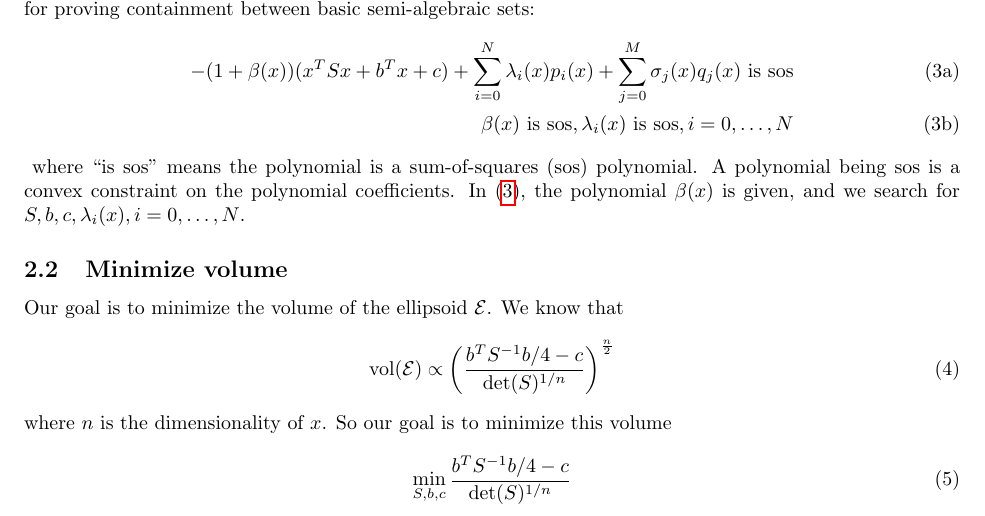
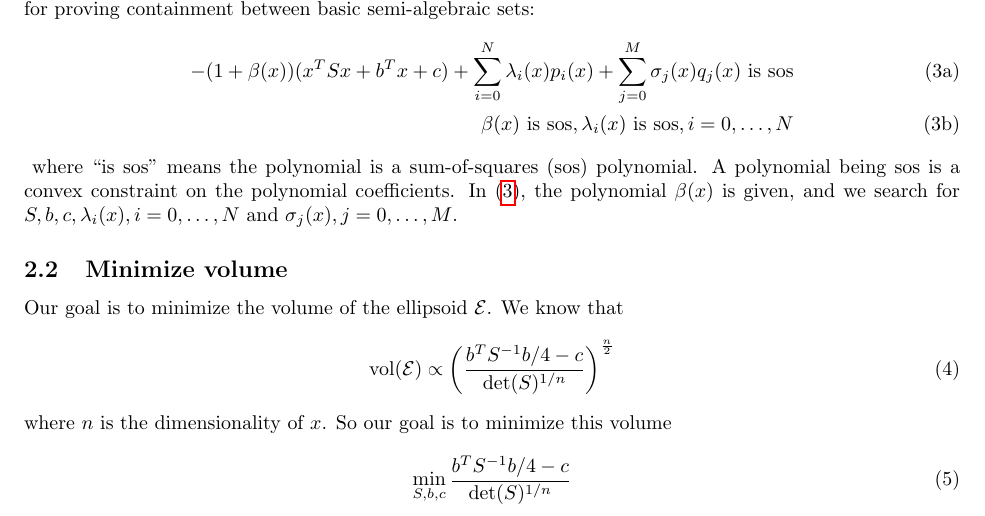
Before and after one commit to hongkai-dai/minimal_outer_ellipsoid, a LaTeX document (docs/formulation.tex): part of page 1 of 3, cut so that both start at the same text. Compiled offline with pdfLaTeX.

Commit message:
fix a minor typo in formulation.tex

```diff
--- a/docs/formulation.tex
+++ b/docs/formulation.tex
@@ -30,7 +30,7 @@ To impose the containment constraint $\mathcal{E}\supset\mathcal{K}$, we use the
 \end{align}
 	\label{eq:ellipsoid_containment}
 \end{subequations}
-where ``is sos" means the polynomial is a sum-of-squares (sos) polynomial. A polynomial being sos is a convex constraint on the polynomial coefficients. In \eqref{eq:ellipsoid_containment}, the polynomial $\beta(x)$ is given, and we search for $S, b, c, \lambda_i(x), i=0,\hdots, N$.
+where ``is sos" means the polynomial is a sum-of-squares (sos) polynomial. A polynomial being sos is a convex constraint on the polynomial coefficients. In \eqref{eq:ellipsoid_containment}, the polynomial $\beta(x)$ is given, and we search for $S, b, c, \lambda_i(x), i=0,\hdots, N$ and $\sigma_j(x), j=0,\hdots,M$.
 
 \subsection{Minimize volume}
 Our goal is to minimize the volume of the ellipsoid $\mathcal{E}$. We know that
```
Also changed, not shown: docs/formulation.pdf.
